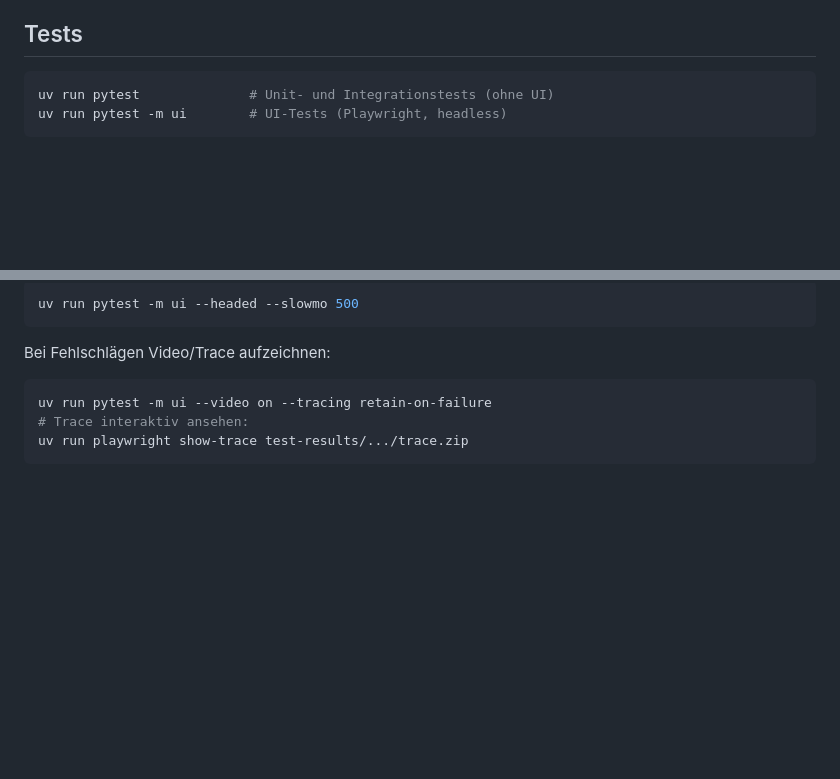
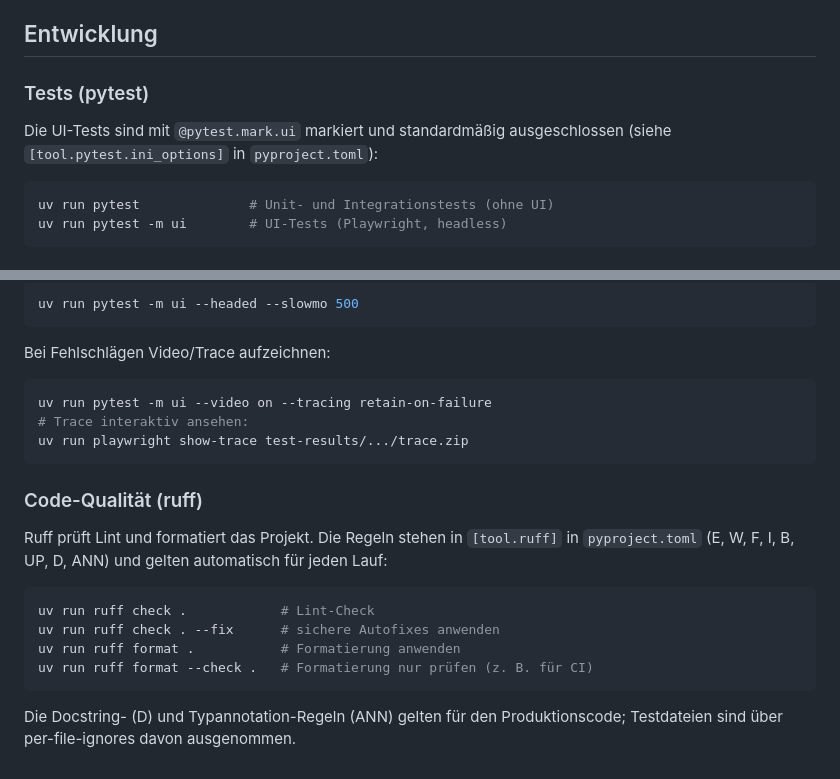
Before and after one commit to NitroTamagotschi/pv-labler, a Markdown page: README.md, 2 parts joined by grey strips. Rendered like a GitHub page; blank space fills up the shorter version.

````diff
--- a/README.md
+++ b/README.md
@@ -30,6 +84,10 @@ uv run python app.py                              # startet auf http://127.0.0.1
 - `static/previews/` – automatisch erzeugte JPEG-Vorschauen der TIFF-Quellen (Cache, Originale bleiben unverändert)
 
-## Tests
+## Entwicklung
+
+### Tests (pytest)
+
+Die UI-Tests sind mit `@pytest.mark.ui` markiert und standardmäßig ausgeschlossen (siehe `[tool.pytest.ini_options]` in `pyproject.toml`):
 
 ```bash
 uv run pytest              # Unit- und Integrationstests (ohne UI)
@@ -65,3 +123,16 @@ uv run pytest -m ui --video on --tracing retain-on-failure
 # Trace interaktiv ansehen:
 uv run playwright show-trace test-results/.../trace.zip
 ```
+
+### Code-Qualität (ruff)
+
+Ruff prüft Lint und formatiert das Projekt. Die Regeln stehen in `[tool.ruff]` in `pyproject.toml` (E, W, F, I, B, UP, D, ANN) und gelten automatisch für jeden Lauf:
+
+```bash
+uv run ruff check .            # Lint-Check
+uv run ruff check . --fix      # sichere Autofixes anwenden
+uv run ruff format .           # Formatierung anwenden
+uv run ruff format --check .   # Formatierung nur prüfen (z. B. für CI)
+```
+
+Die Docstring- (D) und Typannotation-Regeln (ANN) gelten für den Produktionscode; Testdateien sind über per-file-ignores davon ausgenommen.
````
Also changed, not shown: other parts of README.md (+57 -3 lines).
